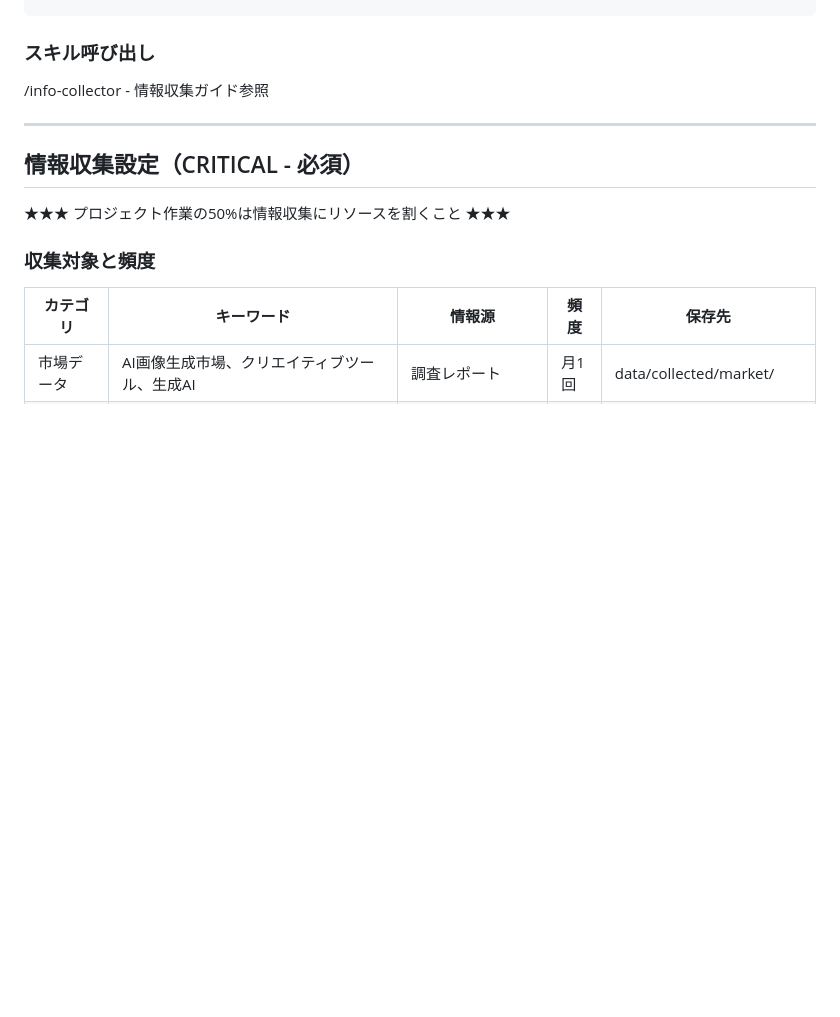
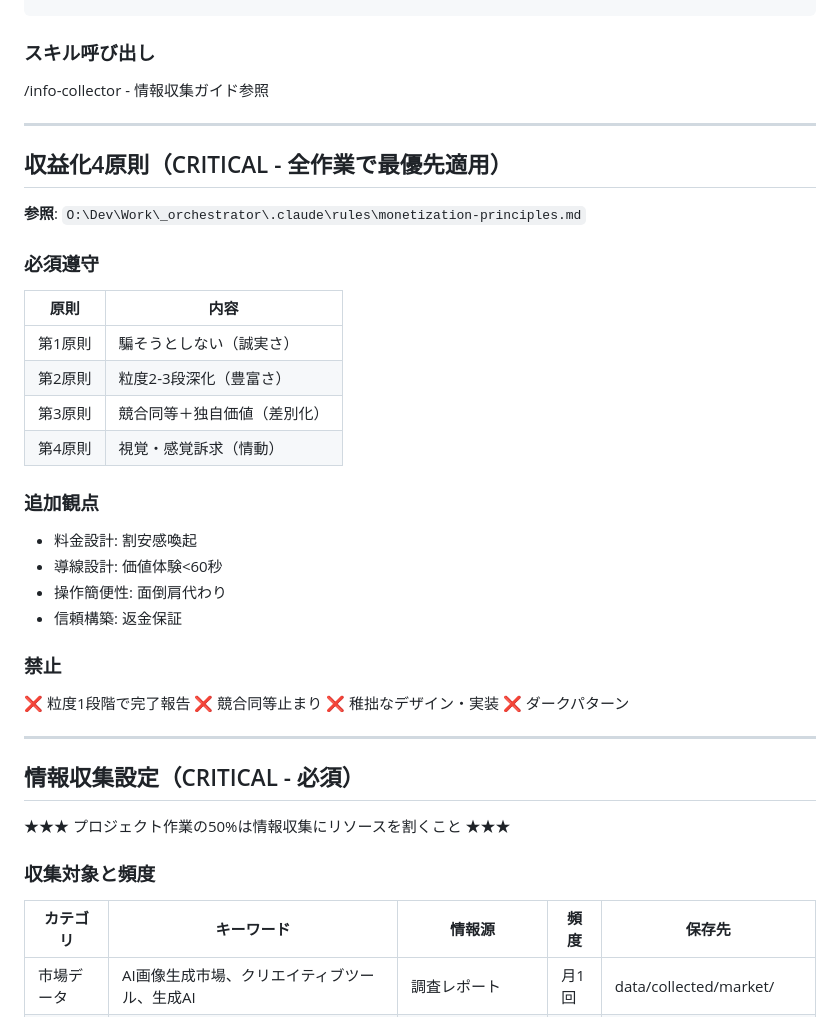
Before and after one commit to masuda-hikari/VisionCraftAI, a Markdown page: CLAUDE.md, the part around the change. GitHub-like rendering; blank space fills up the shorter version.

Commit message:
feat: 収益化4原則セクション追加
CLAUDE.mdに収益化4原則（誠実さ・豊富さ・差別化・情動）を追加

Co-Authored-By: Claude Opus 4.5 <noreply@anthropic.com>

```diff
--- a/CLAUDE.md
+++ b/CLAUDE.md
@@ -528,6 +528,32 @@ from lib.security import AuditLogger
 
 ---
 
+## 収益化4原則（CRITICAL - 全作業で最優先適用）
+
+**参照**: `O:\Dev\Work\_orchestrator\.claude\rules\monetization-principles.md`
+
+### 必須遵守
+| 原則 | 内容 |
+|------|------|
+| 第1原則 | 騙そうとしない（誠実さ） |
+| 第2原則 | 粒度2-3段深化（豊富さ） |
+| 第3原則 | 競合同等＋独自価値（差別化） |
+| 第4原則 | 視覚・感覚訴求（情動） |
+
+### 追加観点
+- 料金設計: 割安感喚起
+- 導線設計: 価値体験<60秒
+- 操作簡便性: 面倒肩代わり
+- 信頼構築: 返金保証
+
+### 禁止
+❌ 粒度1段階で完了報告
+❌ 競合同等止まり
+❌ 稚拙なデザイン・実装
+❌ ダークパターン
+
+---
+
 ## 情報収集設定（CRITICAL - 必須）
 
 ★★★ プロジェクト作業の50%は情報収集にリソースを割くこと ★★★
```
